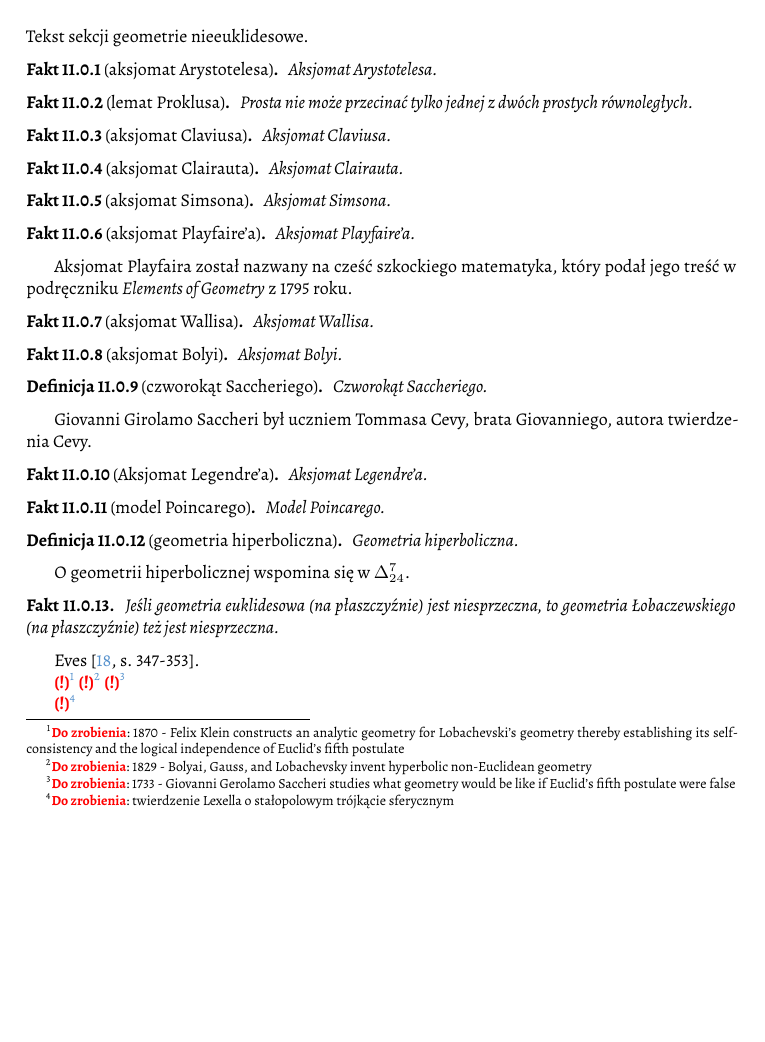
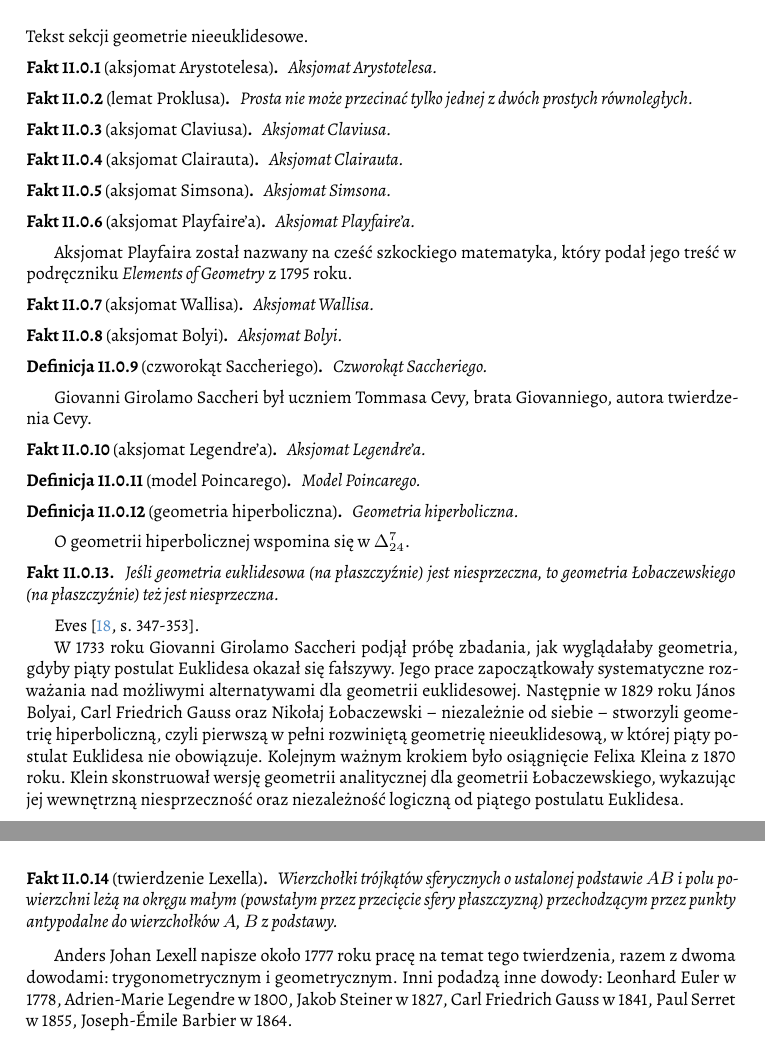
Before and after one commit to fechmistrz/almawaukh-geometry, a LaTeX document (src/geo-textbook.tex, which reads src/noneuclid/noneuclid.tex): part of page 83 of 112 before the commit and two parts of pages 83 and 84 of 112 after it, the two joined at a grey line, cut so that both start at the same text, the shorter picture padded with empty space. Compiled offline with XeLaTeX.

Commit message:
:wqNonEuclid

```diff
--- a/src/geo-textbook.tex
+++ b/src/geo-textbook.tex
@@ -72,13 +74,4 @@ przekątne w wielokącie, tw. Heinekena % n nieparzyste -> w n-kącie foremnym
 \input{noneuclid/noneuclid}
-\todofoot{1870 - Felix Klein constructs an analytic geometry for Lobachevski's geometry thereby establishing its self-consistency and the logical independence of Euclid's fifth postulate}
-\todofoot{1829 - Bolyai, Gauss, and Lobachevsky invent hyperbolic non-Euclidean geometry}
-\todofoot{1733 - Giovanni Gerolamo Saccheri studies what geometry would be like if Euclid's fifth postulate were false}
-% model Kleida - Delta 2012-06
-
-% Sferyczna osobno?
-% https://en.wikipedia.org/wiki/Lexell's_theorem
-\todofoot{twierdzenie Lexella o stałopolowym trójkącie sferycznym}
-% https://en.wikipedia.org/wiki/Spherical_trigonometry => Girard
 
 \chapter{Stereometria}
 \input{solids/solids}
--- a/src/noneuclid/noneuclid.tex
+++ b/src/noneuclid/noneuclid.tex
@@ -55,15 +54,15 @@ Aksjomat Playfaira został nazwany na cześć szkockiego matematyka, który poda
 
 Giovanni Girolamo Saccheri był uczniem Tommasa Cevy, brata Giovanniego, autora twierdzenia Cevy.
 
-\begin{proposition}[Aksjomat Legendre'a]
+\begin{proposition}[aksjomat Legendre'a]
 	Aksjomat Legendre'a.
 \index{aksjomat!Legendre'a}%
 \end{proposition}
 
-\begin{proposition}[model Poincarego]
+\begin{definition}[model Poincarego]
 	Model Poincarego.
 \index{model Poincarego}%
-\end{proposition}
+\end{definition}
 
 \begin{definition}[geometria hiperboliczna]
 	Geometria hiperboliczna.
@@ -78,4 +77,25 @@ O geometrii hiperbolicznej wspomina się w $\Delta_{24}^7$.
 
 Eves \cite[s. 347-353]{eves1_1972}.
 
+W 1733 roku Giovanni Girolamo Saccheri podjął próbę zbadania, jak wyglądałaby geometria, gdyby piąty postulat Euklidesa okazał się fałszywy. Jego prace zapoczątkowały systematyczne rozważania nad możliwymi alternatywami dla geometrii euklidesowej.
+Następnie w 1829 roku János Bolyai, Carl Friedrich Gauss oraz Nikołaj Łobaczewski -- niezależnie od siebie -- stworzyli geometrię hiperboliczną, czyli pierwszą w pełni rozwiniętą geometrię nieeuklidesową, w której piąty postulat Euklidesa nie obowiązuje.
+Kolejnym ważnym krokiem było osiągnięcie Felixa Kleina z 1870 roku. Klein skonstruował wersję geometrii analitycznej dla geometrii Łobaczewskiego, wykazując jej wewnętrzną niesprzeczność oraz niezależność logiczną od piątego postulatu Euklidesa.
+% model Kleida - Delta 2012-06
+
+% Sferyczna osobno?
+% https://en.wikipedia.org/wiki/Lexell's_theorem
+\begin{proposition}[twierdzenie Lexella]
+	Wierzchołki trójkątów sferycznych o ustalonej podstawie $AB$ i polu powierzchni leżą na okręgu małym (powstałym przez przecięcie sfery płaszczyzną) przechodzącym przez punkty antypodalne do wierzchołków $A$, $B$ z podstawy.
+\end{proposition}
+% https://en.wikipedia.org/wiki/Spherical_trigonometry => Girard
+
+Anders Johan Lexell napisze około 1777 roku pracę na temat tego twierdzenia, razem z dwoma dowodami: trygonometrycznym i geometrycznym.
+Inni podadzą inne dowody:
+Leonhard Euler w 1778,
+Adrien-Marie Legendre w 1800,
+Jakob Steiner w 1827,
+Carl Friedrich Gauss w 1841,
+Paul Serret w 1855,
+Joseph-Émile Barbier w 1864.
+
 %
```
Also changed, not shown: src/constructions/constructions.tex (+0 -1 lines), src/geo-textbook.tex (2 more changed lines), src/noneuclid/noneuclid.tex (1 more changed lines).
